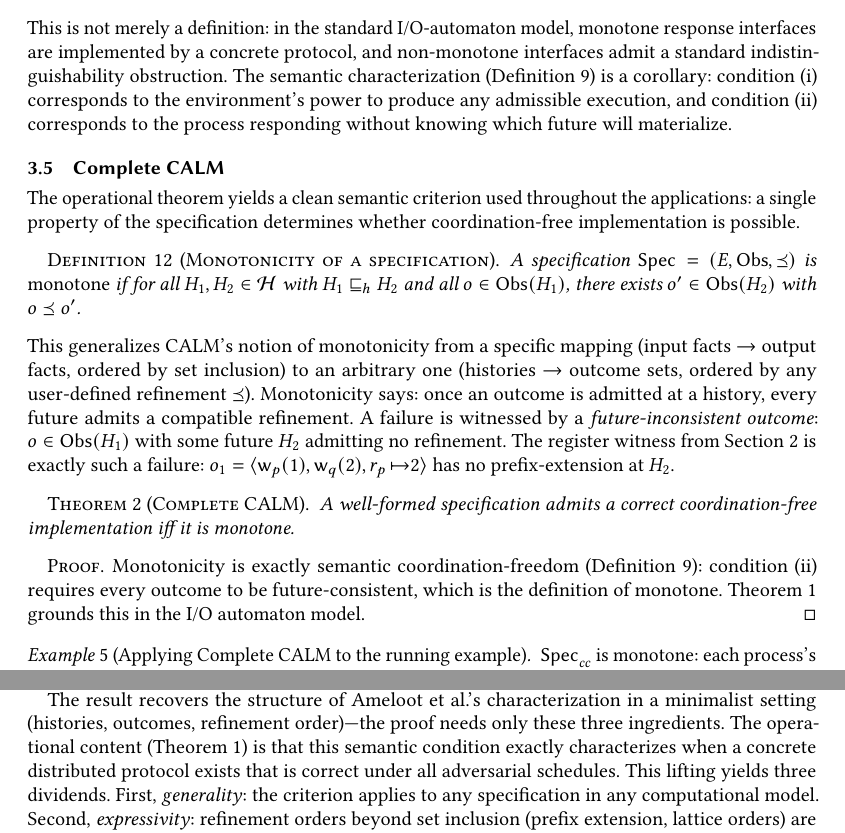
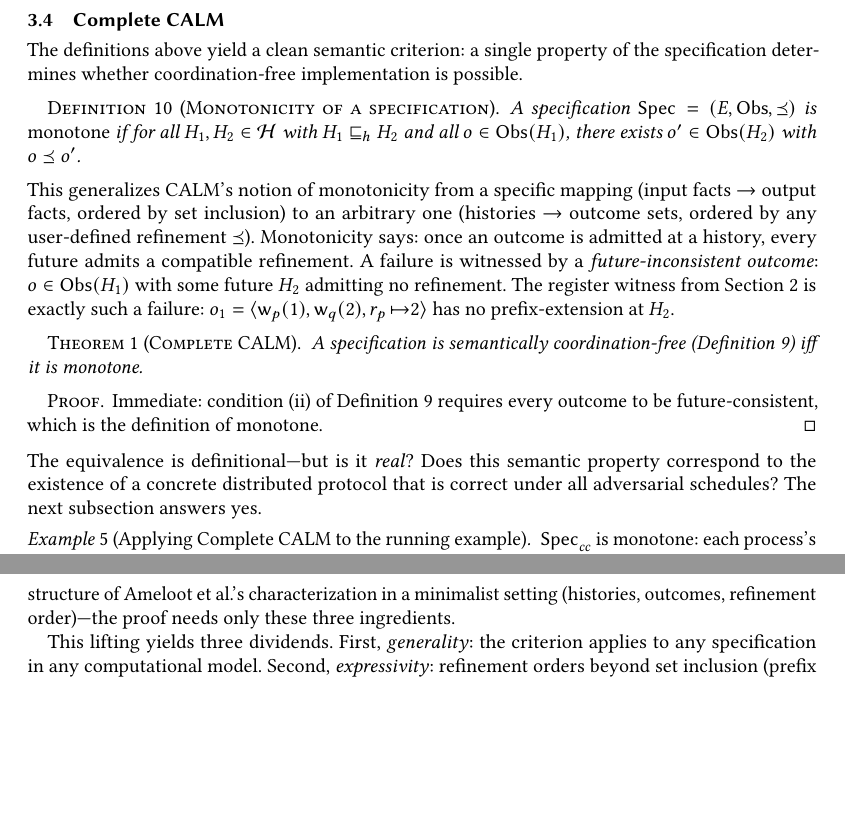
Before and after one commit to jhellerstein/coord-criterion, a LaTeX paper (main.tex): two parts of pages 7 and 8 of 25 before the commit and two parts of pages 6 and 8 of 25 after it, joined at a grey line, cut at the place of the change, the shorter picture padded with empty space. Compiled offline with pdfLaTeX.

Commit message:
Reorder: Complete CALM first (semantic), then Operational Adequacy (grounding)

```diff
--- a/main.tex
+++ b/main.tex
@@ -602,4 +602,56 @@ coordination-free I/O-automaton implementation.
 \end{example}
 
 %----------------------------------------------------------------
-\subsection{Operational Characterization}
+\subsection{Complete CALM}
+\label{sec:complete-calm}
+%----------------------------------------------------------------
+
+The definitions above yield a clean semantic criterion: a single
+property of the specification determines whether coordination-free
+implementation is possible.
+
+\begin{definition}[Monotonicity of a specification]
+  \label{def:monotone}
+  A specification $\Spec = (E, \Obs, \Ord)$ is \emph{monotone} if
+  for all $H_1, H_2 \in \Hist$ with $H_1 \hext H_2$ and all
+  $o \in \Obs(H_1)$, there exists $o' \in \Obs(H_2)$ with $o \Ord o'$.
+\end{definition}
+
+\noindent
+This generalizes CALM's notion of monotonicity from a specific mapping
+(input facts $\to$ output facts, ordered by set inclusion) to an
+arbitrary one (histories $\to$ outcome sets, ordered by any
+user-defined refinement $\Ord$).
+Monotonicity says: once an outcome is admitted at a history, every
+future admits a compatible refinement.
+A failure is witnessed by a \emph{future-inconsistent outcome}:
+$o \in \Obs(H_1)$ with some future $H_2$ admitting no refinement.
+The register witness from Section~\ref{sec:example} is exactly such a
+failure: $o_1 = \langle \mathsf{w}_p(1), \mathsf{w}_q(2),
+r_p{\,\mapsto}2 \rangle$ has no prefix-extension at $H_2$.
+
+\begin{theorem}[Complete CALM]
+  \label{thm:complete-calm}
+  A specification is semantically coordination-free
+  (Definition~\ref{def:coordfree}) iff it is monotone.
+\end{theorem}
+
+\begin{proof}
+  Immediate: condition~(ii) of Definition~\ref{def:coordfree}
+  requires every outcome to be future-consistent, which is the
+  definition of monotone.
+\end{proof}
+
+\noindent
+The equivalence is definitional---but is it \emph{real}?
+Does this semantic property correspond to the existence of a concrete
+distributed protocol that is correct under all adversarial schedules?
+The next subsection answers yes.
+
+\begin{example}[Applying Complete CALM to the running example]
+  $\Spec_{\mathit{cc}}$ is monotone: each process's causal view
+  remains valid under all extensions---concurrent writes may be
+  perceived in different orders at different processes, and no future
+  delivery contradicts an earlier perception.
+  By Complete CALM, causal consistency admits a coordination-free
+  implementation.
@@ -718,63 +784,3 @@ itself a coordination strategy.
 \end{proof}
 
 \noindent
-This is not merely a definition: in the standard I/O-automaton model,
-monotone response interfaces are implemented by a concrete protocol,
-and non-monotone interfaces admit a standard indistinguishability
-obstruction.
-The semantic characterization (Definition~\ref{def:coordfree}) is a
-corollary: condition~(i) corresponds to the environment's power to
-produce any admissible execution, and condition~(ii) corresponds to
-the process responding without knowing which future will materialize.
-
-%----------------------------------------------------------------
-\subsection{Complete CALM}
-\label{sec:complete-calm}
-%----------------------------------------------------------------
-
-The operational theorem yields a clean semantic criterion used
-throughout the applications: a single property of the specification
-determines whether coordination-free implementation is possible.
-
-\begin{definition}[Monotonicity of a specification]
-  \label{def:monotone}
-  A specification $\Spec = (E, \Obs, \Ord)$ is \emph{monotone} if
-  for all $H_1, H_2 \in \Hist$ with $H_1 \hext H_2$ and all
-  $o \in \Obs(H_1)$, there exists $o' \in \Obs(H_2)$ with $o \Ord o'$.
-\end{definition}
-
-\noindent
-This generalizes CALM's notion of monotonicity from a specific mapping
-(input facts $\to$ output facts, ordered by set inclusion) to an
-arbitrary one (histories $\to$ outcome sets, ordered by any
-user-defined refinement $\Ord$).
-Monotonicity says: once an outcome is admitted at a history, every
-future admits a compatible refinement.
-A failure is witnessed by a \emph{future-inconsistent outcome}:
-$o \in \Obs(H_1)$ with some future $H_2$ admitting no refinement.
-The register witness from Section~\ref{sec:example} is exactly such a
-failure: $o_1 = \langle \mathsf{w}_p(1), \mathsf{w}_q(2),
-r_p{\,\mapsto}2 \rangle$ has no prefix-extension at $H_2$.
-
-\begin{theorem}[Complete CALM]
-  \label{thm:complete-calm}
-  A well-formed specification admits a correct coordination-free
-  implementation iff it is monotone.
-\end{theorem}
-
-\begin{proof}
-  Monotonicity is exactly semantic coordination-freedom
-  (Definition~\ref{def:coordfree}): condition~(ii) requires every
-  outcome to be future-consistent, which is the definition of
-  monotone.
-  Theorem~\ref{thm:calm-operational} grounds this in the I/O
-  automaton model.
-\end{proof}
-
-\begin{example}[Applying Complete CALM to the running example]
-  $\Spec_{\mathit{cc}}$ is monotone: each process's causal view
-  remains valid under all extensions---concurrent writes may be
-  perceived in different orders at different processes, and no future
-  delivery contradicts an earlier perception.
-  By Complete CALM, causal consistency admits a coordination-free
-  implementation.
@@ -799,10 +792,7 @@ condition is implied).
 The result recovers the structure of Ameloot et al.'s characterization
 in a minimalist setting (histories, outcomes, refinement order)---the
 proof needs only these three ingredients.
-The operational content (Theorem~\ref{thm:calm-operational}) is that
-this semantic condition exactly characterizes when a concrete
-distributed protocol exists that is correct under all adversarial
-schedules.
+
 This lifting yields three dividends.
 First, \emph{generality}: the criterion applies to any specification
 in any computational model.
```
Also changed, not shown: main.tex (43 more changed lines).
